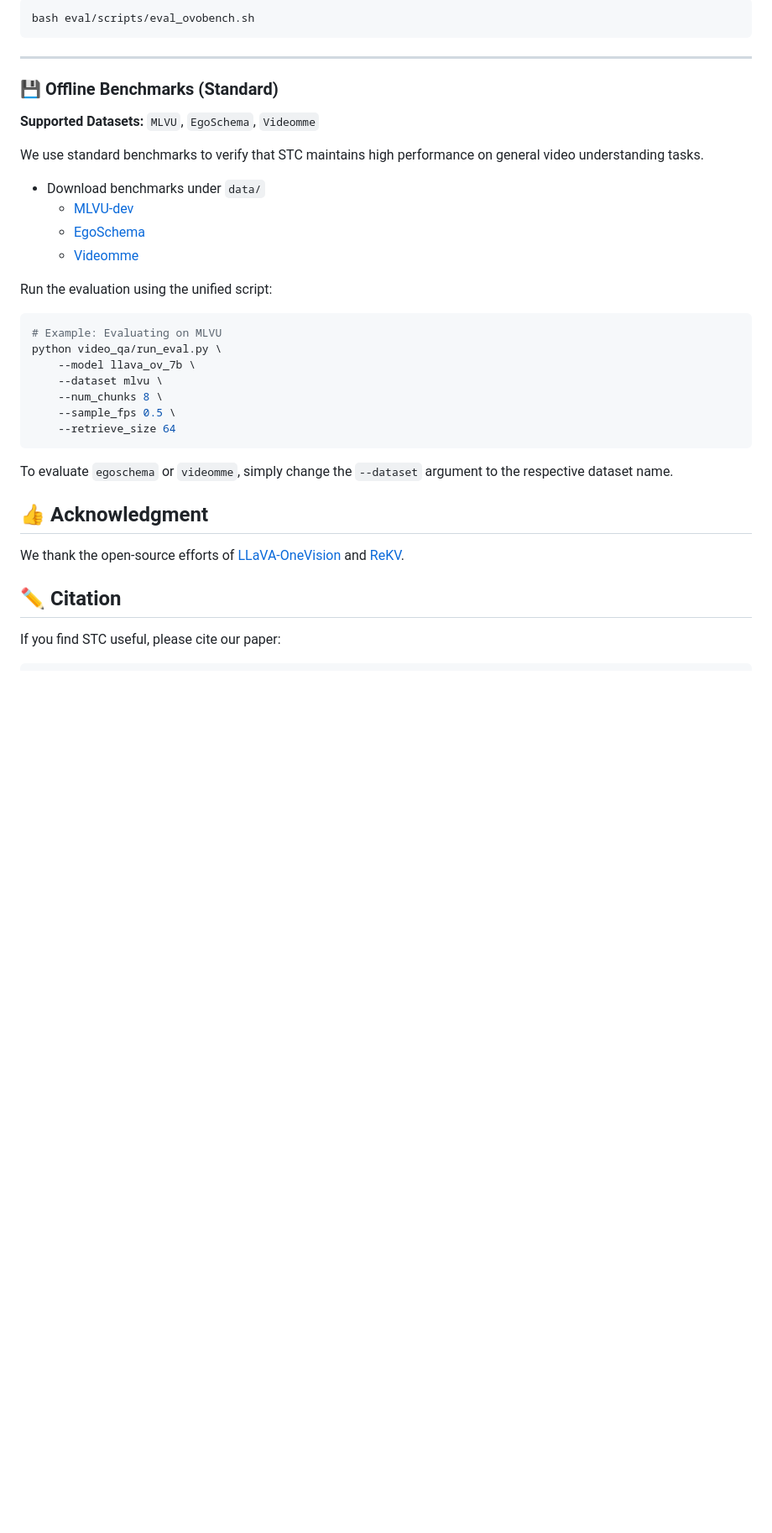
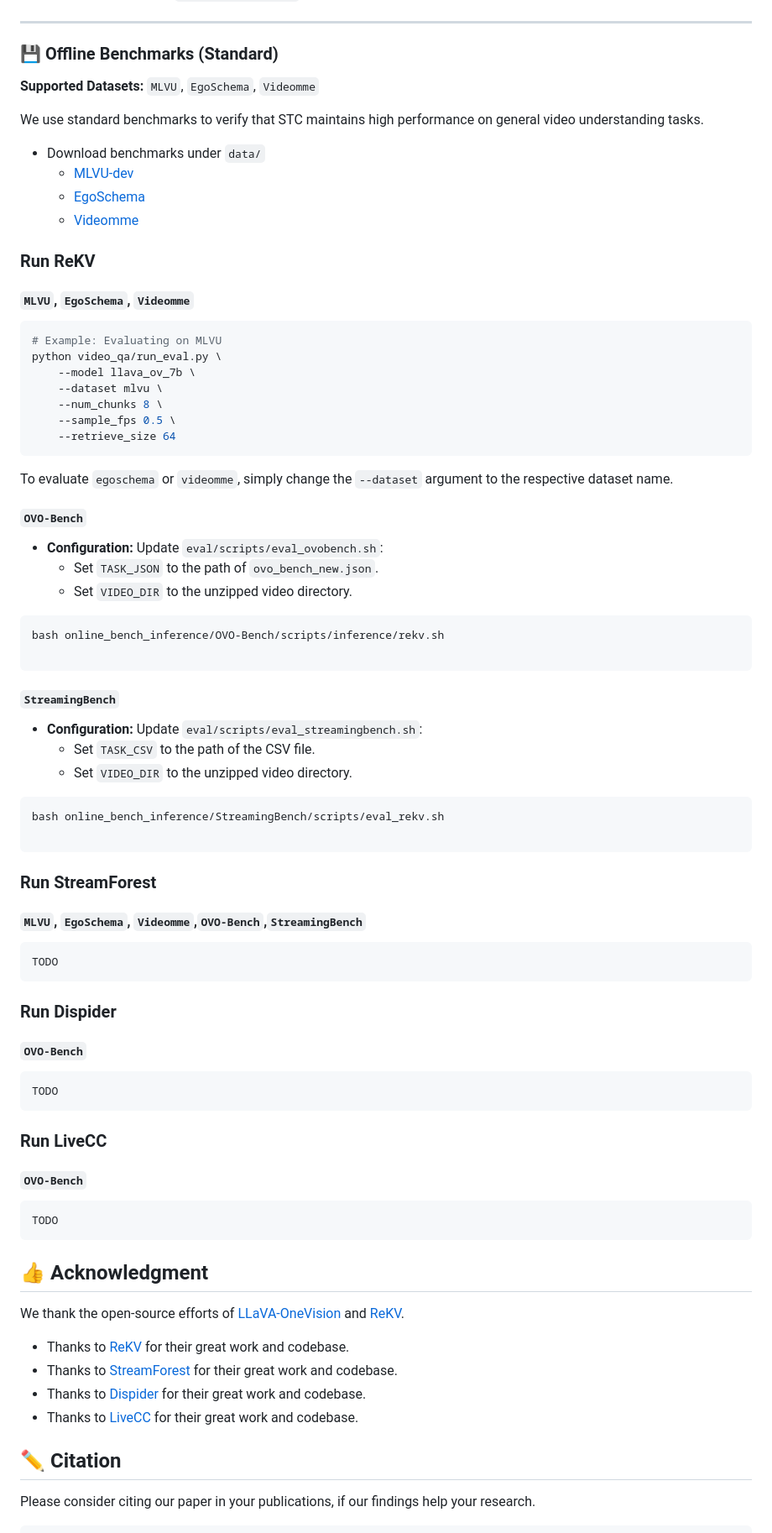
Before and after one commit to lern-to-write/STC, a Markdown page: README.md, the part around the change printed below. Shown: that part at 84% size. Rendered like a GitHub page; blank space fills up the shorter version.

````diff
--- a/README.md
+++ b/README.md
@@ -130,7 +146,4 @@ bash eval/scripts/eval_streamingbench.sh
 
-```bash
-bash eval/scripts/eval_ovobench.sh
-```
 
 -----
 
@@ -144,9 +157,8 @@ We use standard benchmarks to verify that STC maintains high performance on gene
   - [EgoSchema](https://huggingface.co/datasets/lmms-lab/egoschema)
   - [Videomme](https://huggingface.co/datasets/lmms-lab/Video-MME)
 
-
-Run the evaluation using the unified script:
-
+### Run ReKV
+#### `MLVU`, `EgoSchema`, `Videomme`
 ```bash
 # Example: Evaluating on MLVU
 python video_qa/run_eval.py \
@@ -156,15 +168,59 @@ python video_qa/run_eval.py \
     --sample_fps 0.5 \
     --retrieve_size 64
 ```
+To evaluate `egoschema` or `videomme`, simply change the `--dataset` argument to the respective dataset name.
 
-To evaluate `egoschema` or `videomme`, simply change the `--dataset` argument to the respective dataset name.
+#### `OVO-Bench`
+* **Configuration:** Update `eval/scripts/eval_ovobench.sh`:
+    * Set `TASK_JSON` to the path of `ovo_bench_new.json`.
+    * Set `VIDEO_DIR` to the unzipped video directory.
+```bash
+bash online_bench_inference/OVO-Bench/scripts/inference/rekv.sh
+
+```
+
+#### `StreamingBench`
+* **Configuration:** Update `eval/scripts/eval_streamingbench.sh`:
+    * Set `TASK_CSV` to the path of the CSV file.
+    * Set `VIDEO_DIR` to the unzipped video directory.
+```bash
+bash online_bench_inference/StreamingBench/scripts/eval_rekv.sh
+
+```
+
+
+
+### Run StreamForest
+#### `MLVU`, `EgoSchema`, `Videomme`,`OVO-Bench`,`StreamingBench`
+```bash
+TODO
+```
+### Run Dispider
+#### `OVO-Bench`
+```bash
+TODO
+```
+### Run LiveCC
+#### `OVO-Bench`
+```bash
+TODO
+```
 
 ## 👍 Acknowledgment
 
 We thank the open-source efforts of [LLaVA-OneVision](https://github.com/LLaVA-VL/LLaVA-NeXT) and [ReKV](https://github.com/Becomebright/ReKV).
 
+
+- Thanks to [ReKV](https://github.com/Becomebright/ReKV) for their great work and codebase.
+- Thanks to [StreamForest](https://github.com/MCG-NJU/StreamForest) for their great work and codebase.
+- Thanks to [Dispider](https://github.com/Mark12Ding/Dispider) for their great work and codebase.
+- Thanks to [LiveCC](https://github.com/showlab/livecc) for their great work and codebase.
+
+
 ## ✏️ Citation
 
-If you find STC useful, please cite our paper:
+
+Please consider citing our paper in your publications, if our findings help your research.
+
 
 ```bibtex
````
Also changed, not shown: other parts of README.md (+72 -54 lines).
